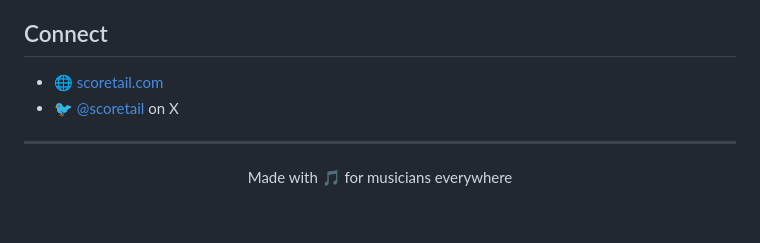
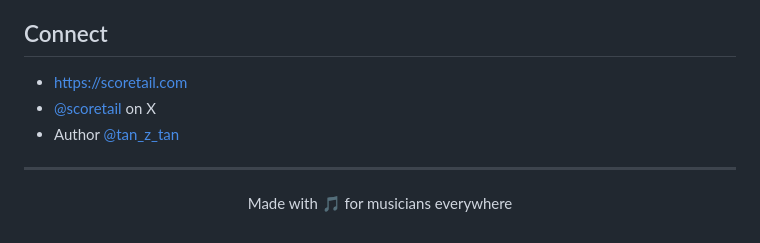
Before and after one commit to tan-z-tan/ScoreTail, a Markdown page: README.md, the part around the change. Rendered like a GitHub page.

```diff
--- a/README.md
+++ b/README.md
@@ -138,8 +138,9 @@ While the source code is currently closed, there are several ways to contribute:
 
 ## Connect
 
-- 🌐 [scoretail.com](https://scoretail.com)
-- 🐦 [@scoretail](https://x.com/scoretail) on X
+- [https://scoretail.com](https://scoretail.com)
+- [@scoretail](https://x.com/scoretail) on X
+- Author [@tan_z_tan](https://x.com/tan_z_tan)
 
 ---
 
```
